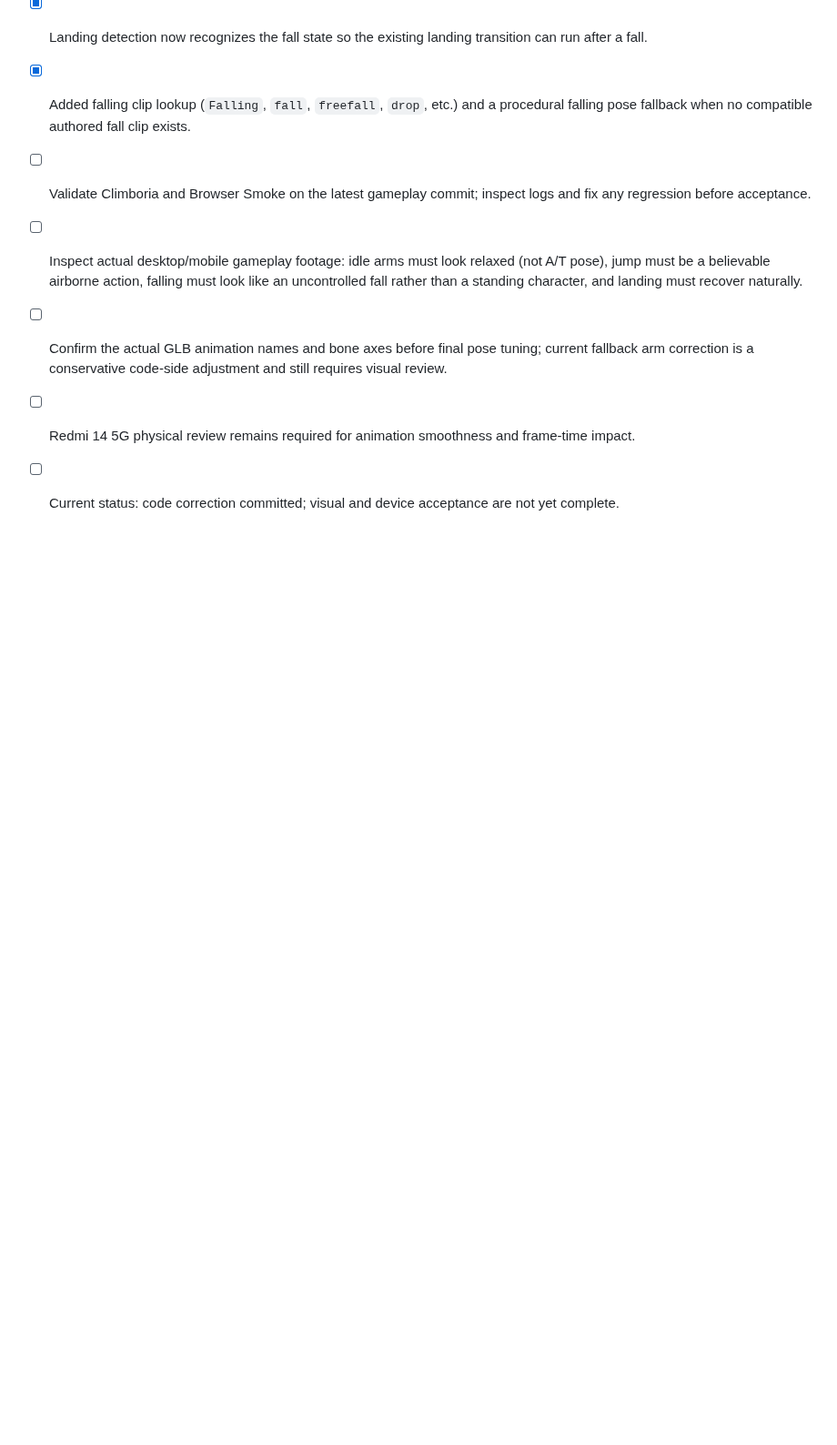
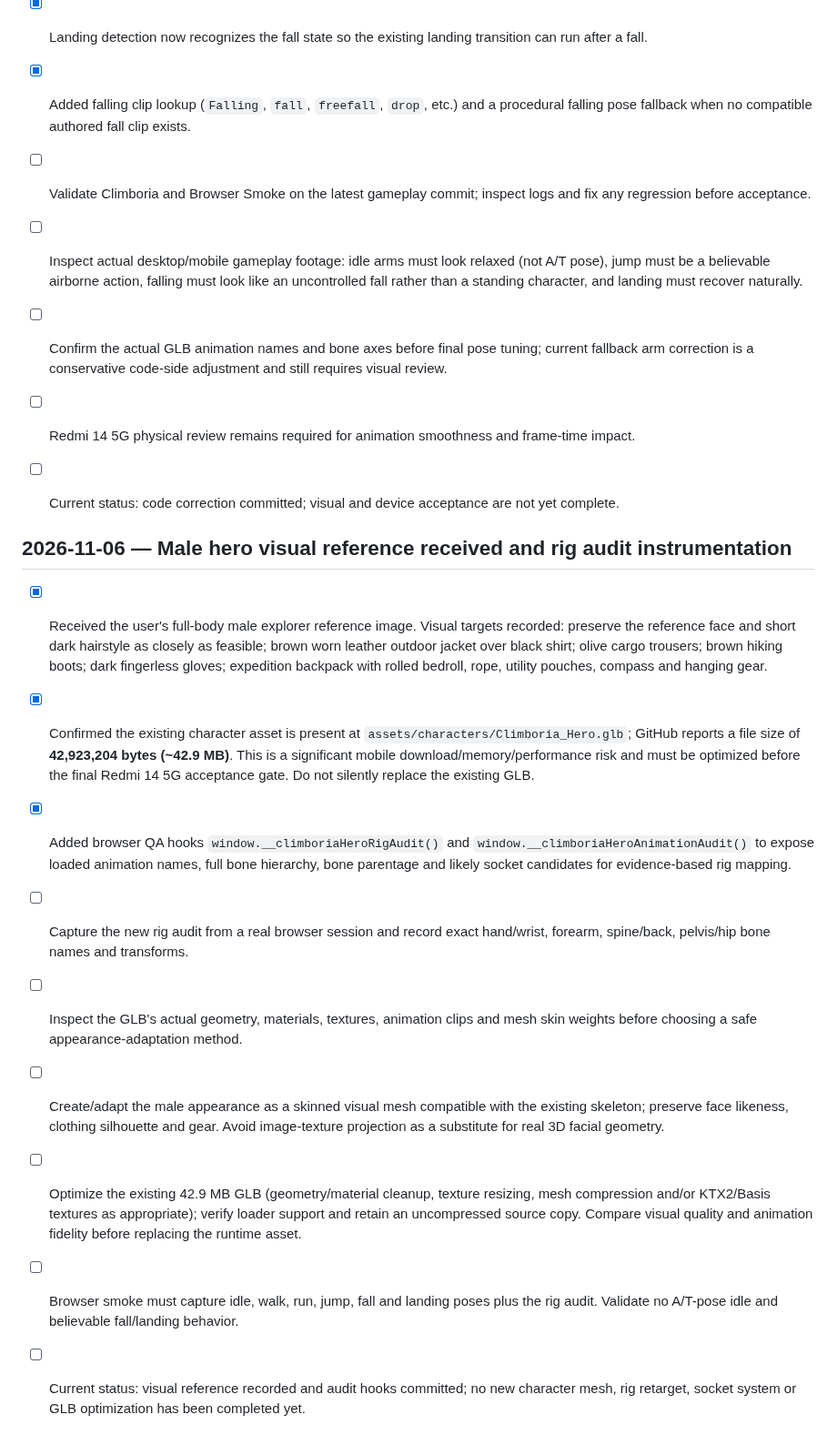
Before and after one commit to CryptoDilis/Climboria, a Markdown page: CLIMBORIA_WORLD_EXPANSION_CHECKLIST.md, the part around the change. Shown at 91% size. GitHub-like rendering; blank space fills up the shorter version.

Commit message:
Record male hero reference and add rig QA gates

```diff
--- a/CLIMBORIA_WORLD_EXPANSION_CHECKLIST.md
+++ b/CLIMBORIA_WORLD_EXPANSION_CHECKLIST.md
@@ -1054,3 +1054,16 @@ For each meaningful implementation batch:
 - [ ] Confirm the actual GLB animation names and bone axes before final pose tuning; current fallback arm correction is a conservative code-side adjustment and still requires visual review.
 - [ ] Redmi 14 5G physical review remains required for animation smoothness and frame-time impact.
 - [ ] Current status: code correction committed; visual and device acceptance are not yet complete.
+
+
+## 2026-11-06 — Male hero visual reference received and rig audit instrumentation
+
+- [x] Received the user's full-body male explorer reference image. Visual targets recorded: preserve the reference face and short dark hairstyle as closely as feasible; brown worn leather outdoor jacket over black shirt; olive cargo trousers; brown hiking boots; dark fingerless gloves; expedition backpack with rolled bedroll, rope, utility pouches, compass and hanging gear.
+- [x] Confirmed the existing character asset is present at `assets/characters/Climboria_Hero.glb`; GitHub reports a file size of **42,923,204 bytes (~42.9 MB)**. This is a significant mobile download/memory/performance risk and must be optimized before the final Redmi 14 5G acceptance gate. Do not silently replace the existing GLB.
+- [x] Added browser QA hooks `window.__climboriaHeroRigAudit()` and `window.__climboriaHeroAnimationAudit()` to expose loaded animation names, full bone hierarchy, bone parentage and likely socket candidates for evidence-based rig mapping.
+- [ ] Capture the new rig audit from a real browser session and record exact hand/wrist, forearm, spine/back, pelvis/hip bone names and transforms.
+- [ ] Inspect the GLB's actual geometry, materials, textures, animation clips and mesh skin weights before choosing a safe appearance-adaptation method.
+- [ ] Create/adapt the male appearance as a skinned visual mesh compatible with the existing skeleton; preserve face likeness, clothing silhouette and gear. Avoid image-texture projection as a substitute for real 3D facial geometry.
+- [ ] Optimize the existing 42.9 MB GLB (geometry/material cleanup, texture resizing, mesh compression and/or KTX2/Basis textures as appropriate); verify loader support and retain an uncompressed source copy. Compare visual quality and animation fidelity before replacing the runtime asset.
+- [ ] Browser smoke must capture idle, walk, run, jump, fall and landing poses plus the rig audit. Validate no A/T-pose idle and believable fall/landing behavior.
+- [ ] Current status: visual reference recorded and audit hooks committed; no new character mesh, rig retarget, socket system or GLB optimization has been completed yet.
```
